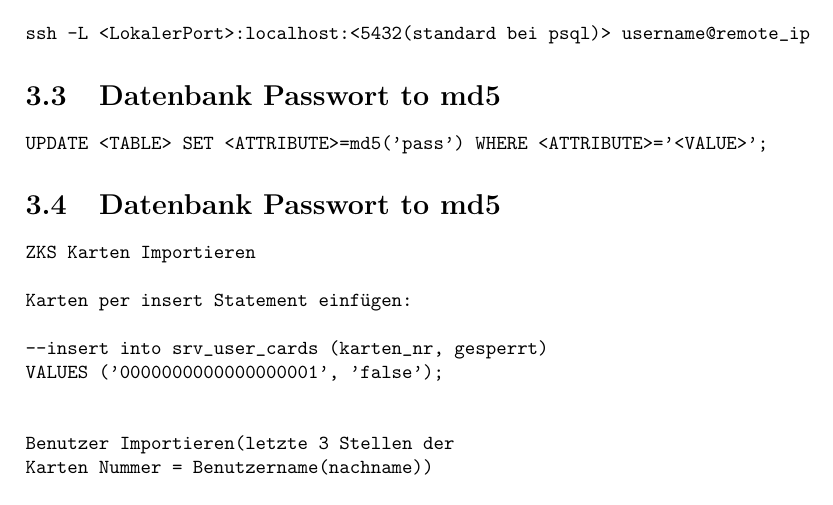
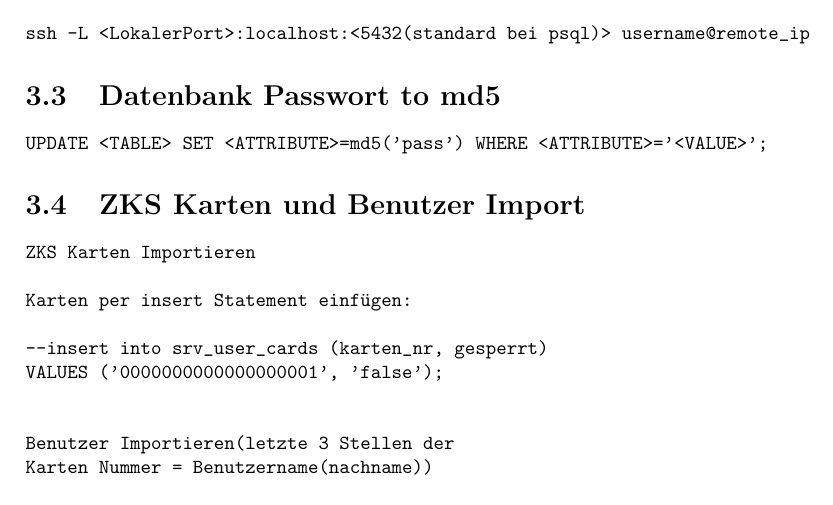
Before and after one commit to daebenji/freezing-lana, a LaTeX document (wiki/wiki.tex): part of page 11 of 12, cut so that both start at the same text. Compiled offline with pdfLaTeX.

Commit message:
esxi, db usw

```diff
--- a/wiki/wiki.tex
+++ b/wiki/wiki.tex
@@ -356,7 +356,7 @@ ssh -L <LokalerPort>:localhost:<5432(standard bei psql)> username@remote_ip
 UPDATE <TABLE> SET <ATTRIBUTE>=md5('pass') WHERE <ATTRIBUTE>='<VALUE>';
 \end{verbatim}
 
-\section{Datenbank Passwort to md5}
+\section{ZKS Karten und Benutzer Import}
 \begin{verbatim}
 ZKS Karten Importieren
 
```
Also changed, not shown: wiki/wiki.pdf, 5 other files.
